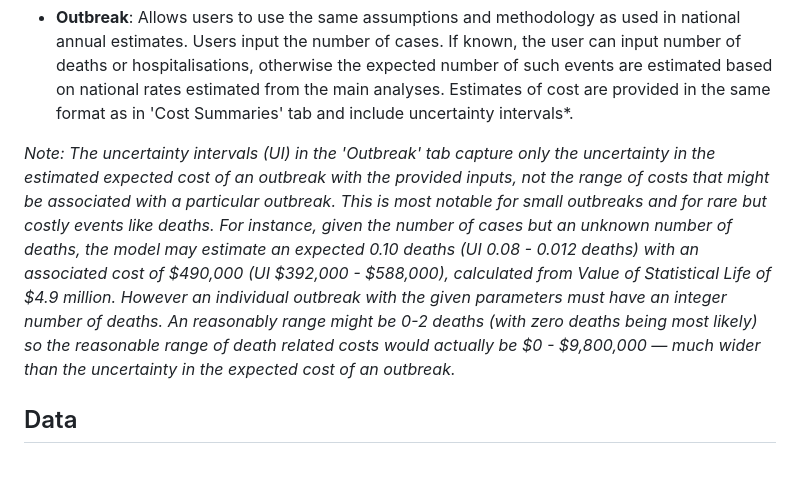
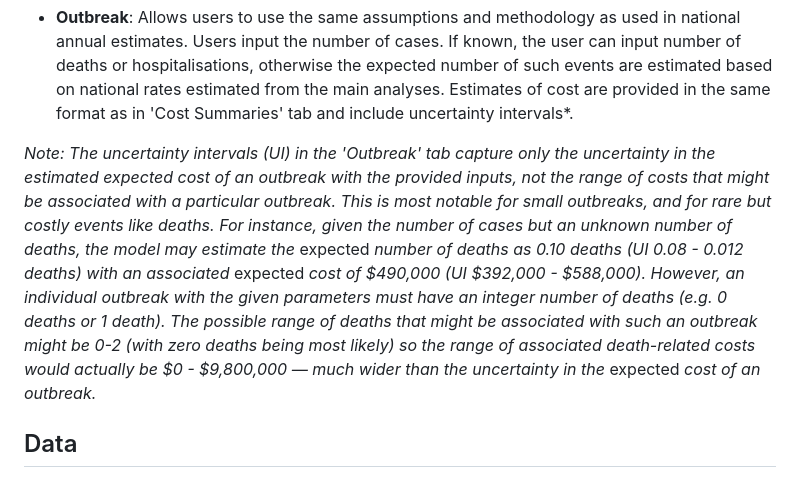
Before and after one commit to AngusMcLure/FSANZ-ANU-Foodborne-Illness-Costing, a Markdown page: InfoText.md, the part around the change. Drawn GitHub-style.

Commit message:
Improve wording of note in Info Text for shiny app

```diff
--- a/InfoText.md
+++ b/InfoText.md
@@ -15,7 +15,7 @@ There are five tabs:
 
 -   **Outbreak**: Allows users to use the same assumptions and methodology as used in national annual estimates. Users input the number of cases. If known, the user can input number of deaths or hospitalisations, otherwise the expected number of such events are estimated based on national rates estimated from the main analyses. Estimates of cost are provided in the same format as in 'Cost Summaries' tab and include uncertainty intervals*.
 
-*Note: The uncertainty intervals (UI) in the 'Outbreak' tab capture only the uncertainty in the estimated expected cost of an outbreak with the provided inputs, not the range of costs that might be associated with a particular outbreak. This is most notable for small outbreaks and for rare but costly events like deaths. For instance, given the number of cases but an unknown number of deaths, the model may estimate an expected 0.10 deaths (UI 0.08 - 0.012 deaths) with an associated cost of \$490,000 (UI \$392,000 - \$588,000), calculated from Value of Statistical Life of $4.9 million. However an individual outbreak with the given parameters must have an integer number of deaths. An reasonably range might be 0-2 deaths (with zero deaths being most likely) so the reasonable range of death related costs would actually be \$0 - \$9,800,000 — much wider than the uncertainty in the expected cost of an outbreak.*
+*Note: The uncertainty intervals (UI) in the 'Outbreak' tab capture only the uncertainty in the estimated expected cost of an outbreak with the provided inputs, not the range of costs that might be associated with a particular outbreak. This is most notable for small outbreaks, and for rare but costly events like deaths. For instance, given the number of cases but an unknown number of deaths, the model may estimate the* expected *number of deaths as 0.10 deaths (UI 0.08 - 0.012 deaths) with an associated* expected *cost of \$490,000 (UI \$392,000 - \$588,000). However, an individual outbreak with the given parameters must have an integer number of deaths (e.g. 0 deaths or 1 death). The possible range of deaths that might be associated with such an outbreak might be 0-2 (with zero deaths being most likely) so the range of associated death-related costs would actually be \$0 - \$9,800,000 — much wider than the uncertainty in the* expected *cost of an outbreak.*
 
 ## Data
 
```
